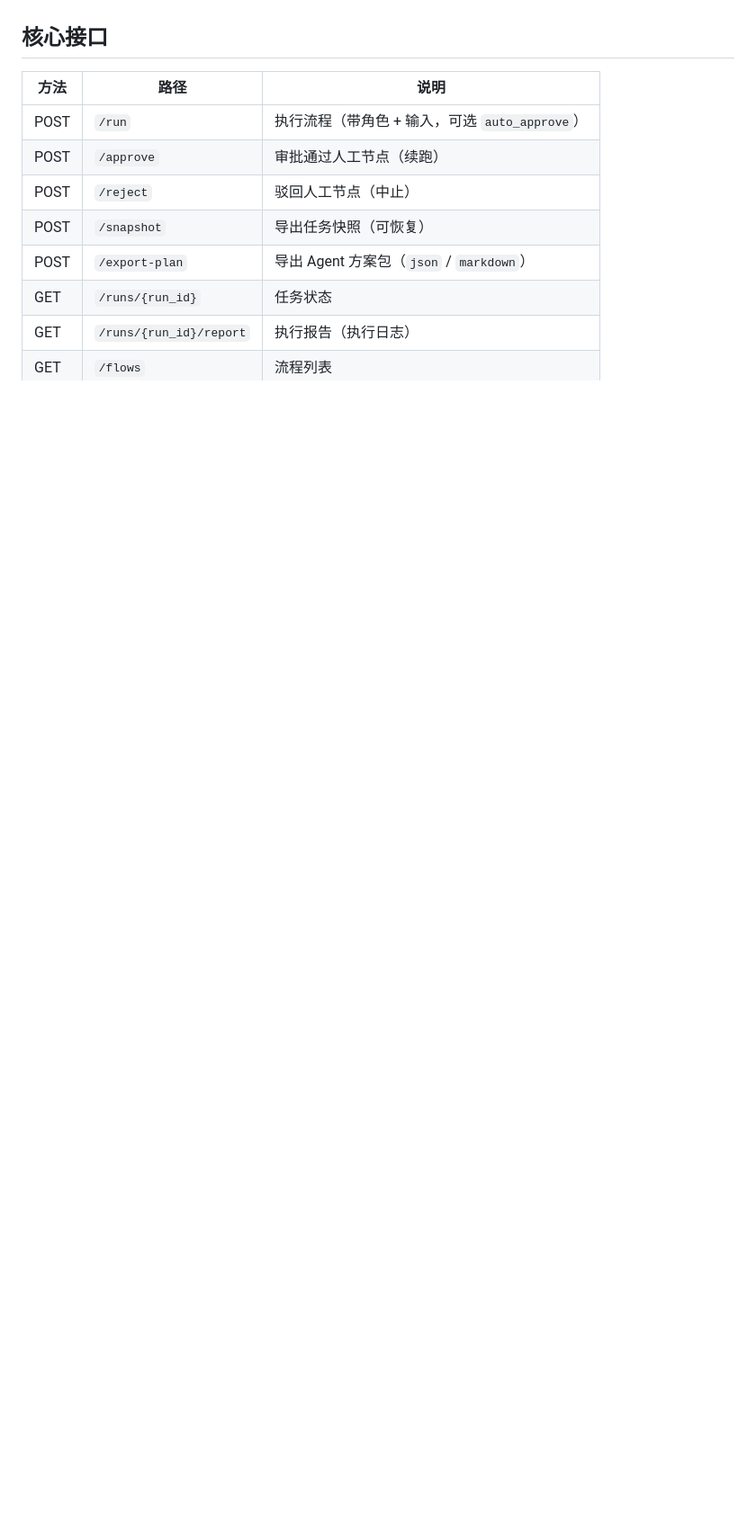
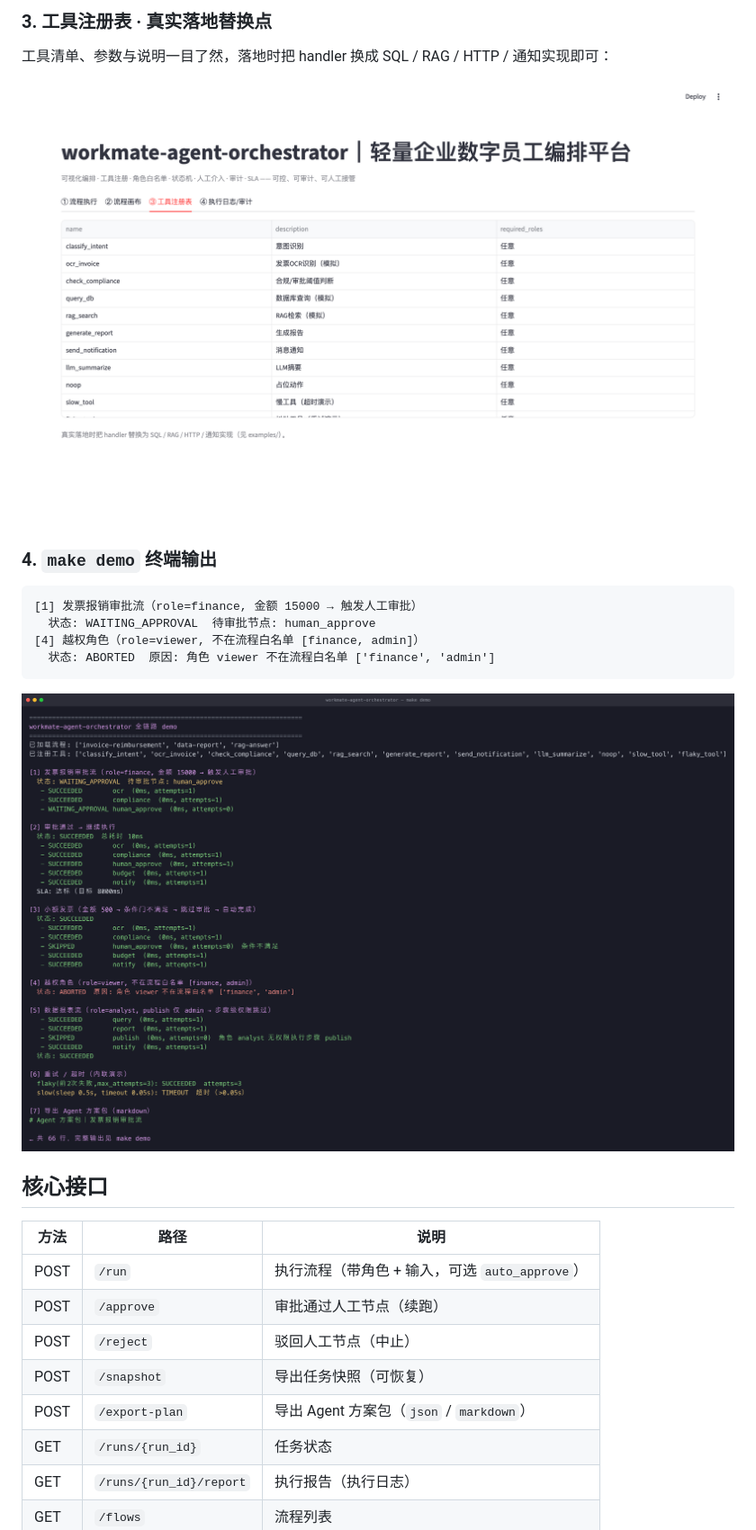
Before and after one commit to fenrir1111/workmate-agent-orchestrator, a Markdown page: README.md, the part around one of its changes. Shown at 90% size. Drawn GitHub-style; pictures changed too: docs/screenshots/orchestrator-03-tools.png (added), docs/screenshots/workmate-agent-orchestrator-demo-terminal.png (added); blank space fills up the shorter version.

Commit message:
feat: 修复 Streamlit 相对导入崩溃，补系统实拍截图
- streamlit_app.py 改绝对导入 + src/ 路径自举（Streamlit 以独立脚本执行，相对导入必崩）
- sql-guard 补 make ui 目标
- docs/screenshots/ 新增真实运行截图（控制台实拍 + make demo 终端输出）
- README 新增「系统实拍」章节

````diff
--- a/README.md
+++ b/README.md
@@ -87,3 +101,20 @@ curl -s localhost:8000/export-plan -H 'Content-Type: application/json' \
+### 3. 工具注册表 · 真实落地替换点
+
+工具清单、参数与说明一目了然，落地时把 handler 换成 SQL / RAG / HTTP / 通知实现即可：
+
+![工具注册表](docs/screenshots/orchestrator-03-tools.png)
+
+### 4. `make demo` 终端输出
+
+```text
+[1] 发票报销审批流（role=finance, 金额 15000 → 触发人工审批）
+  状态: WAITING_APPROVAL  待审批节点: human_approve
+[4] 越权角色（role=viewer, 不在流程白名单 [finance, admin]）
+  状态: ABORTED  原因: 角色 viewer 不在流程白名单 ['finance', 'admin']
+```
+
+![make demo 终端输出](docs/screenshots/workmate-agent-orchestrator-demo-terminal.png)
+
 ## 核心接口
 | 方法 | 路径 | 说明 |
 |---|---|---|
````
Also changed, not shown: other parts of README.md (+14 -0 lines), docs/screenshots/orchestrator-01-run.png (added), docs/screenshots/orchestrator-02-flow.png (added), 1 other file.
